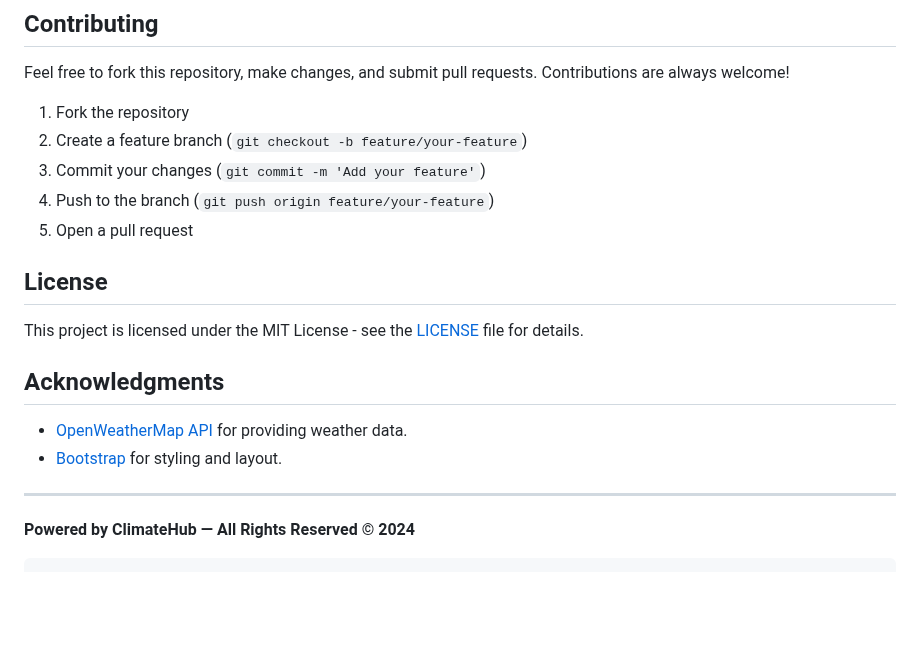
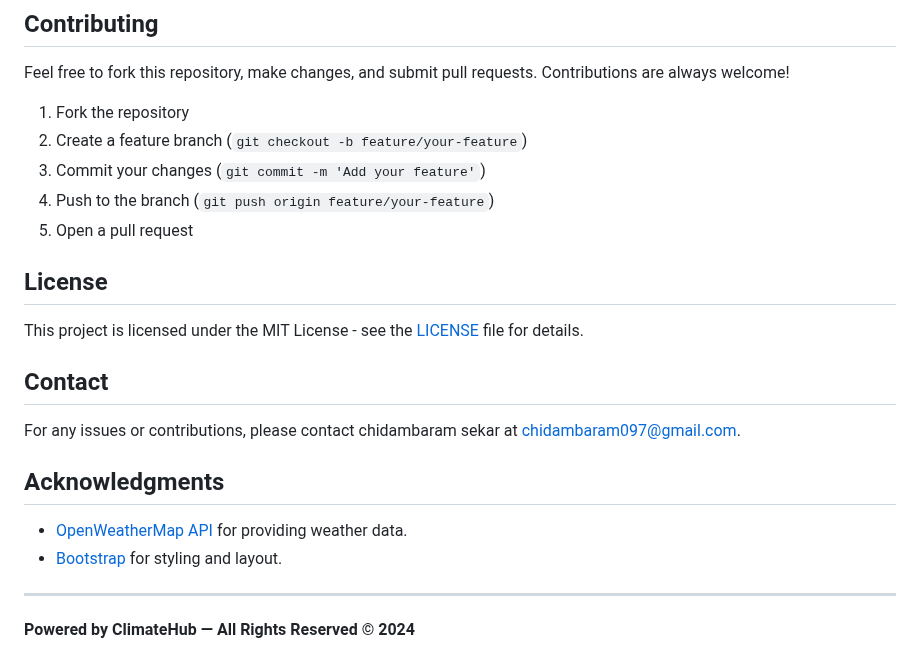
Before and after one commit to Damn-cod3r/ClimateHub, a Markdown page: README.md, the part around the change. GitHub-like rendering; blank space fills up the shorter version.

````diff
--- a/README.md
+++ b/README.md
@@ -153,9 +153,12 @@ Feel free to fork this repository, make changes, and submit pull requests. Contr
 4. Push to the branch (`git push origin feature/your-feature`)
 5. Open a pull request
 
+
 ## License
+This project is licensed under the MIT License - see the [LICENSE](LICENSE) file for details.
 
-This project is licensed under the MIT License - see the [LICENSE](LICENSE) file for details.
+## Contact
+For any issues or contributions, please contact chidambaram sekar at chidambaram097@gmail.com.
 
 ## Acknowledgments
 
@@ -164,5 +167,3 @@ This project is licensed under the MIT License - see the [LICENSE](LICENSE) file
 
 ---
 **Powered by ClimateHub — All Rights Reserved © 2024**
-
-```
````
